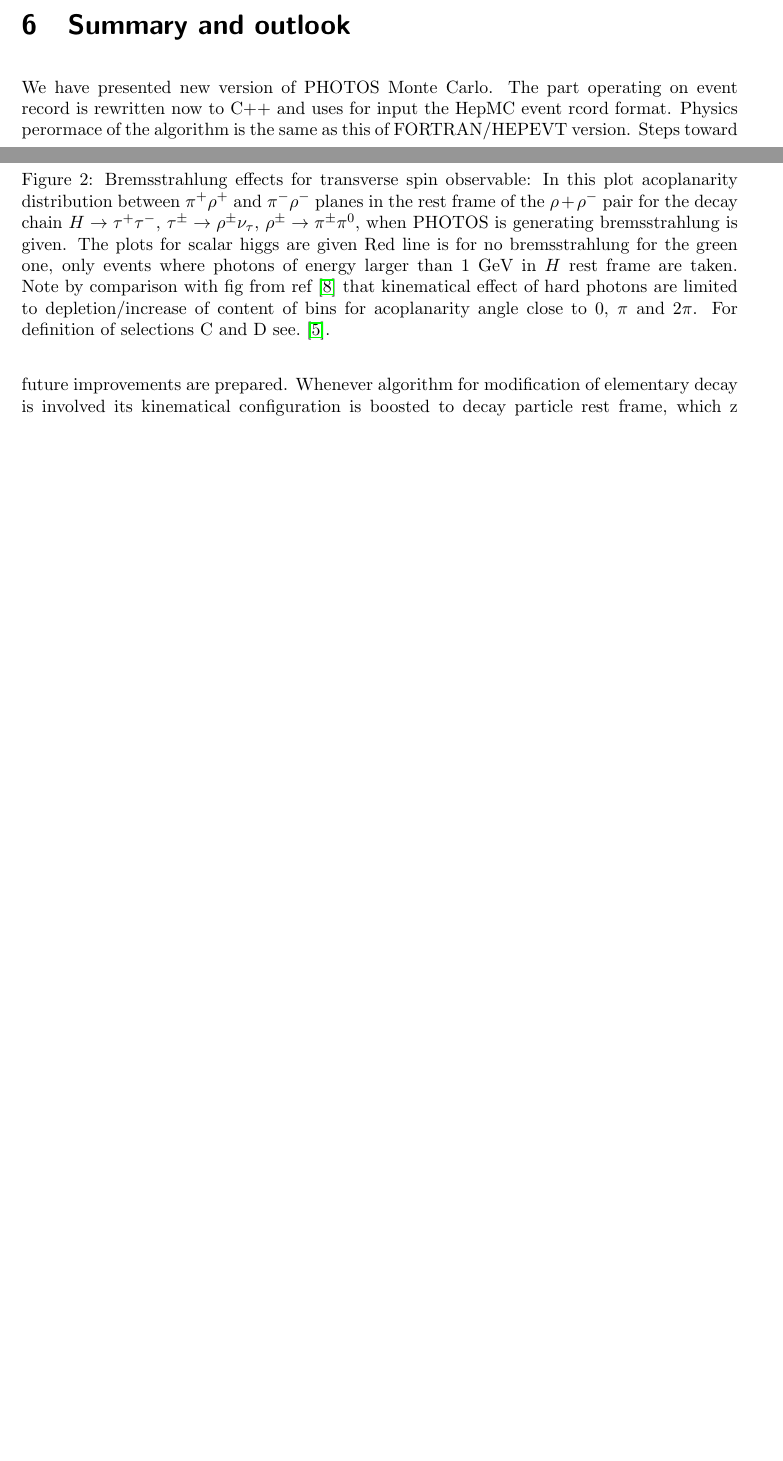
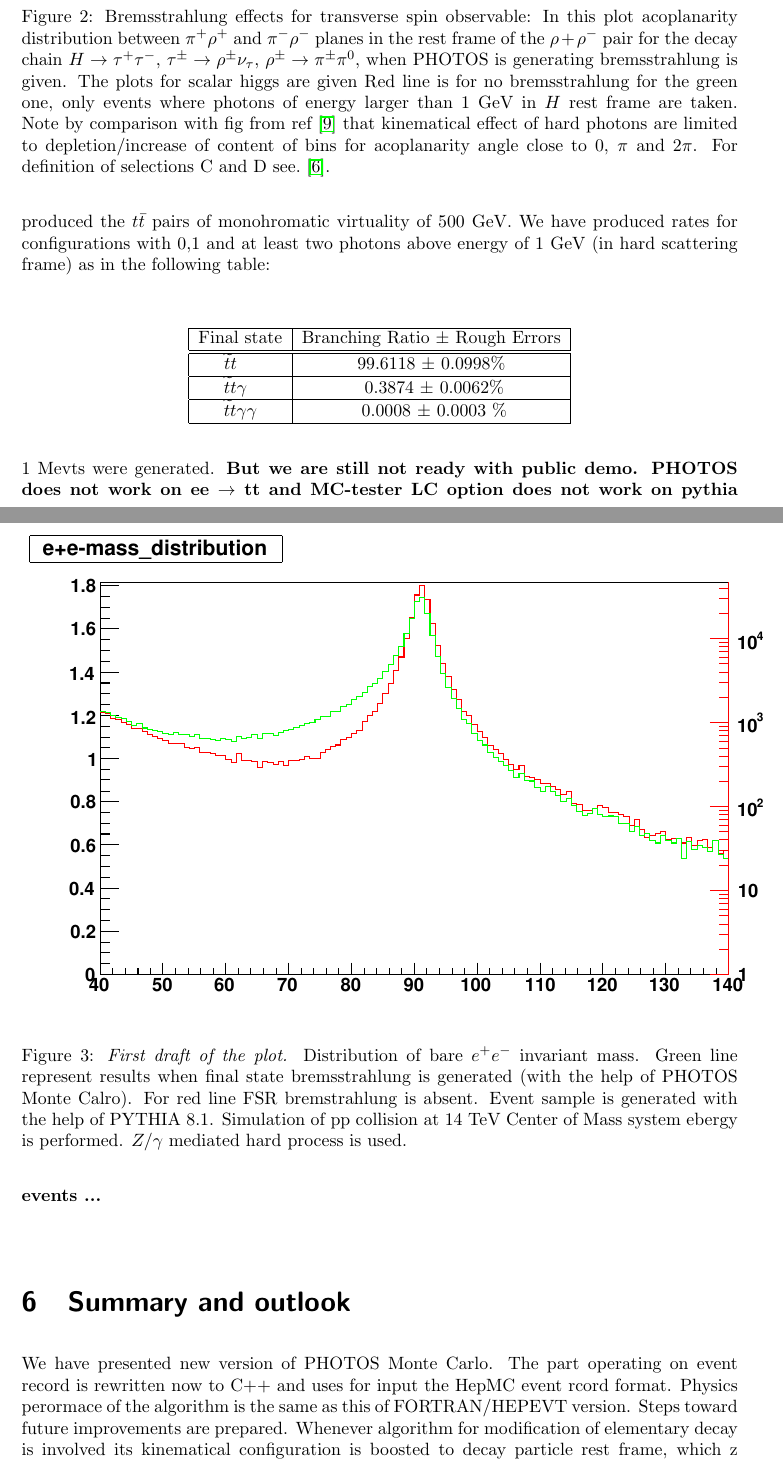
Before and after one commit to alisw/photospp, a LaTeX document (documentation/latex_documentation/Photos_interface_design.tex): two parts of pages 13 and 14 of 25 before the commit and two parts of pages 14 and 15 of 26 after it, joined at a grey line, cut so that both start at the same text, the shorter picture padded with empty space. Compiled offline with pdfLaTeX.

Commit message:
example for Zee produces plot. Plot is added now. Table on tt as well

```diff
--- a/documentation/latex_documentation/Photos_interface_design.tex
+++ b/documentation/latex_documentation/Photos_interface_design.tex
@@ -676,6 +685,47 @@ at LHC
 with and without PHOTOS. It is similar to plots shown for Horace or Winhac.
 One should bear in mind that this is technical and of little physcis direct
 application.
+\begin{figure}[h!]
+\centering
+\includegraphics[scale=0.85]{lineshape.eps}
+\caption{{\it First draft of the plot.} Distribution of bare $e^+e^-$ invariant mass. Green line represent results when final state
+bremsstrahlung is generated (with the help of PHOTOS Monte Calro). For red line FSR
+bremstrahlung is absent. Event sample is generated with the help of PYTHIA 8.1.
+Simulation of pp collision at 14 TeV Center of Mass system ebergy is performed.
+$Z/\gamma$ mediated hard process is used.
+  \label{fig:lineshape}
+}
+\end{figure}
+
+We have checked also that PHOTOS works for the $t \bar t$ as well.
+For that purpose we have produced the  $t \bar t$ pairs of monohromatic
+virtuality of 500 GeV. We have produced rates for configurations with 0,1 and
+at least two photons above energy of 1 GeV (in hard scattering frame)
+as in the following table:
+
+
+\vspace{0.3cm}
+\begin{center}
+{ \begin{tabular}{|c|c |}
+\hline
+Final state &  Branching Ratio  $\pm$ Rough Errors \\
+\hline
+\hline
+{$ \widetilde{t} t \; \;\; \;$}  &  {99.6118 $\pm$  0.0998\%}  \\
+\hline
+%\hline
+ {$  \widetilde{t} t \gamma \;\;$} &   { 0.3874 $\pm$  0.0062\%}   \\
+\hline
+%\hline
+{$  \widetilde{t} t \gamma \gamma$}  &  { 0.0008 $\pm$  0.0003 \%}  \\
+\hline
+\end{tabular}
+}
+\end{center}
+1 Mevts were generated.
+{\bf But we are still not ready with public demo. PHOTOS does not work on ee $\to $ tt
+and MC-tester LC option does not work on pythia events ...}
+
 
 \section{Summary and outlook}
 We have presented new version  of PHOTOS Monte Carlo. The part operating on
```
Also changed, not shown: documentation/latex_documentation/Photos_interface_design.bib (+16 -0 lines), documentation/latex_documentation/lineshape.eps (added), documentation/latex_documentation/Photos_interface_design.tex (11 more changed lines).
